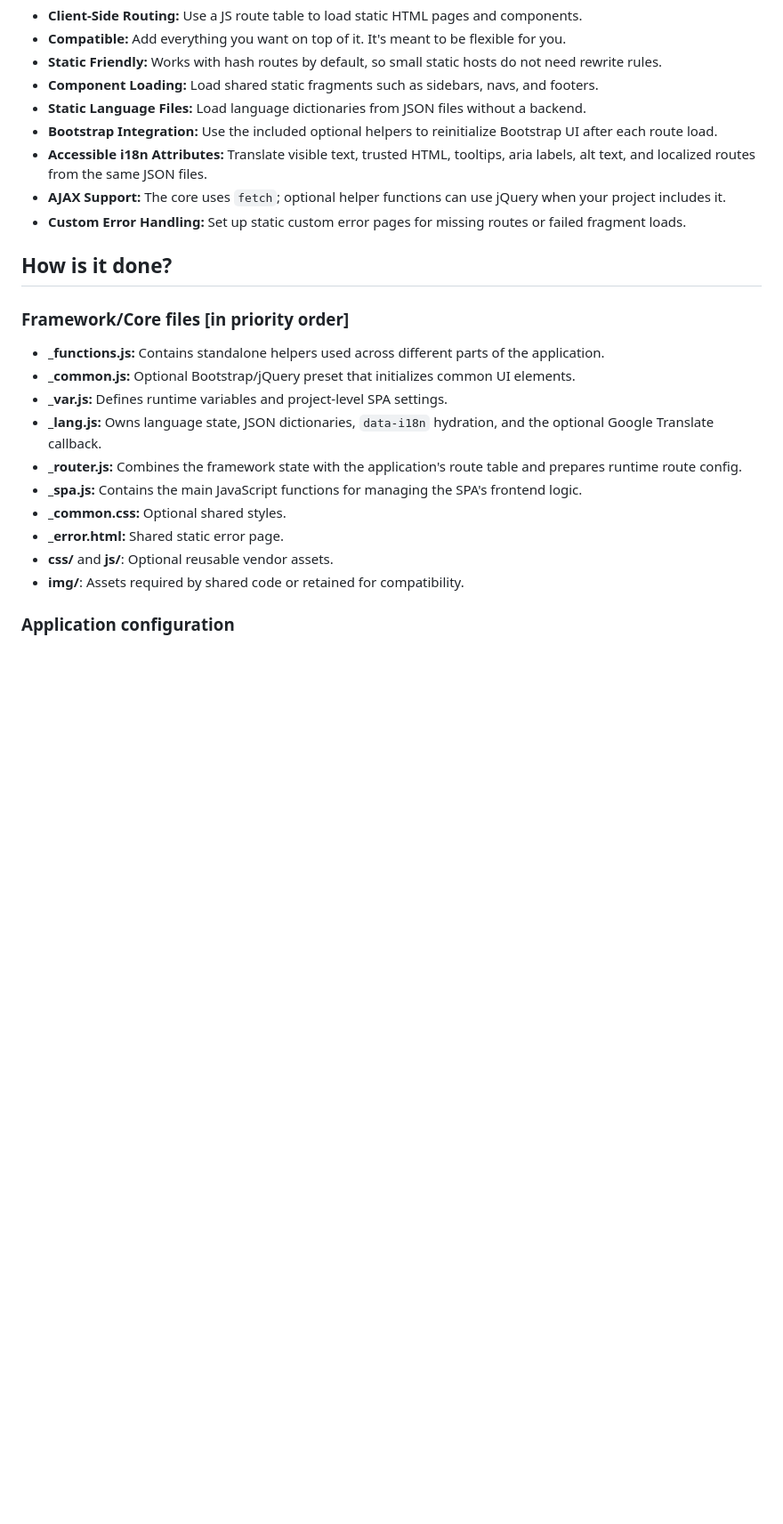
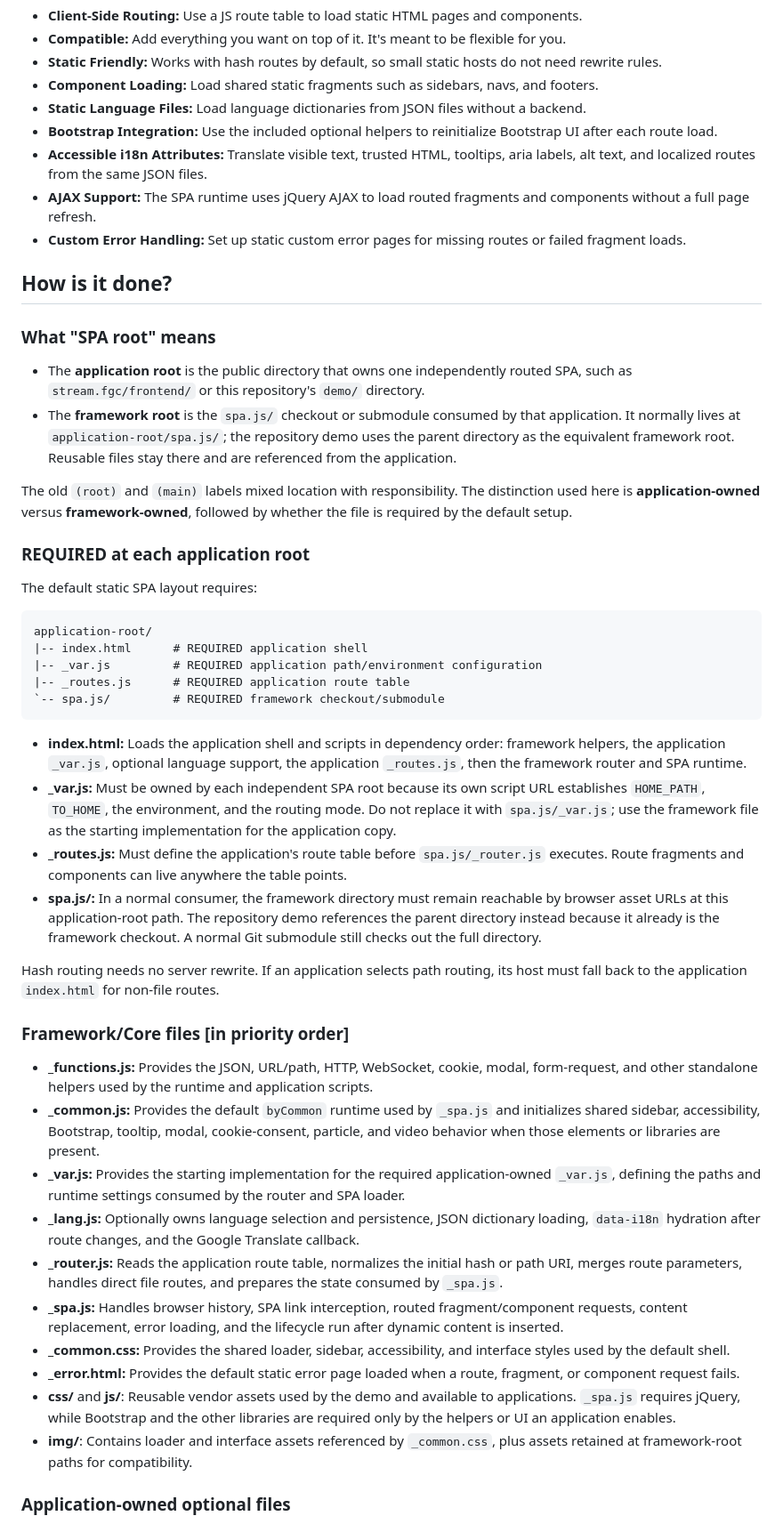
Before and after one commit to byuwur/spa.js, a Markdown page: README.md, the part around one of its changes. Shown at 89% size. Rendered like a GitHub page; blank space fills up the shorter version.

Commit message:
Documentation.

````diff
--- a/README.md
+++ b/README.md
@@ -23,23 +23,49 @@ This project is a simple, easy-to-use framework for building single-page applica
 - **Static Language Files:** Load language dictionaries from JSON files without a backend.
 - **Bootstrap Integration:** Use the included optional helpers to reinitialize Bootstrap UI after each route load.
 - **Accessible i18n Attributes:** Translate visible text, trusted HTML, tooltips, aria labels, alt text, and localized routes from the same JSON files.
-- **AJAX Support:** The core uses `fetch`; optional helper functions can use jQuery when your project includes it.
+- **AJAX Support:** The SPA runtime uses jQuery AJAX to load routed fragments and components without a full page refresh.
 - **Custom Error Handling:** Set up static custom error pages for missing routes or failed fragment loads.
 
 ## How is it done?
 
+### What "SPA root" means
+
+- The **application root** is the public directory that owns one independently routed SPA, such as `stream.fgc/frontend/` or this repository's `demo/` directory.
+- The **framework root** is the `spa.js/` checkout or submodule consumed by that application. It normally lives at `application-root/spa.js/`; the repository demo uses the parent directory as the equivalent framework root. Reusable files stay there and are referenced from the application.
+
+The old `(root)` and `(main)` labels mixed location with responsibility. The distinction used here is **application-owned** versus **framework-owned**, followed by whether the file is required by the default setup.
+
+### REQUIRED at each application root
+
+The default static SPA layout requires:
+
+```text
+application-root/
+|-- index.html      # REQUIRED application shell
+|-- _var.js         # REQUIRED application path/environment configuration
+|-- _routes.js      # REQUIRED application route table
+`-- spa.js/         # REQUIRED framework checkout/submodule
+```
+
+- **index.html:** Loads the application shell and scripts in dependency order: framework helpers, the application `_var.js`, optional language support, the application `_routes.js`, then the framework router and SPA runtime.
+- **\_var.js:** Must be owned by each independent SPA root because its own script URL establishes `HOME_PATH`, `TO_HOME`, the environment, and the routing mode. Do not replace it with `spa.js/_var.js`; use the framework file as the starting implementation for the application copy.
+- **\_routes.js:** Must define the application's route table before `spa.js/_router.js` executes. Route fragments and components can live anywhere the table points.
+- **spa.js/:** In a normal consumer, the framework directory must remain reachable by browser asset URLs at this application-root path. The repository demo references the parent directory instead because it already is the framework checkout. A normal Git submodule still checks out the full directory.
+
+Hash routing needs no server rewrite. If an application selects path routing, its host must fall back to the application `index.html` for non-file routes.
+
 ### Framework/Core files [in priority order]
 
-- **\_functions.js:** Contains standalone helpers used across different parts of the application.
-- **\_common.js:** Optional Bootstrap/jQuery preset that initializes common UI elements.
-- **\_var.js:** Defines runtime variables and project-level SPA settings.
-- **\_lang.js:** Owns language state, JSON dictionaries, `data-i18n` hydration, and the optional Google Translate callback.
-- **\_router.js:** Combines the framework state with the application's route table and prepares runtime route config.
-- **\_spa.js:** Contains the main JavaScript functions for managing the SPA's frontend logic.
-- **\_common.css:** Optional shared styles.
-- **\_error.html:** Shared static error page.
-- **css/** and **js/**: Optional reusable vendor assets.
-- **img/**: Assets required by shared code or retained for compatibility.
+- **\_functions.js:** Provides the JSON, URL/path, HTTP, WebSocket, cookie, modal, form-request, and other standalone helpers used by the runtime and application scripts.
+- **\_common.js:** Provides the default `byCommon` runtime used by `_spa.js` and initializes shared sidebar, accessibility, Bootstrap, tooltip, modal, cookie-consent, particle, and video behavior when those elements or libraries are present.
+- **\_var.js:** Provides the starting implementation for the required application-owned `_var.js`, defining the paths and runtime settings consumed by the router and SPA loader.
+- **\_lang.js:** Optionally owns language selection and persistence, JSON dictionary loading, `data-i18n` hydration after route changes, and the Google Translate callback.
+- **\_router.js:** Reads the application route table, normalizes the initial hash or path URI, merges route parameters, handles direct file routes, and prepares the state consumed by `_spa.js`.
+- **\_spa.js:** Handles browser history, SPA link interception, routed fragment/component requests, content replacement, error loading, and the lifecycle run after dynamic content is inserted.
+- **\_common.css:** Provides the shared loader, sidebar, accessibility, and interface styles used by the default shell.
+- **\_error.html:** Provides the default static error page loaded when a route, fragment, or component request fails.
+- **css/** and **js/**: Reusable vendor assets used by the demo and available to applications. `_spa.js` requires jQuery, while Bootstrap and the other libraries are required only by the helpers or UI an application enables.
+- **img/**: Contains loader and interface assets referenced by `_common.css`, plus assets retained at framework-root paths for compatibility.
 
-### Application configuration
+### Application-owned optional files
 
````
Also changed, not shown: other parts of README.md (+9 -5 lines).
